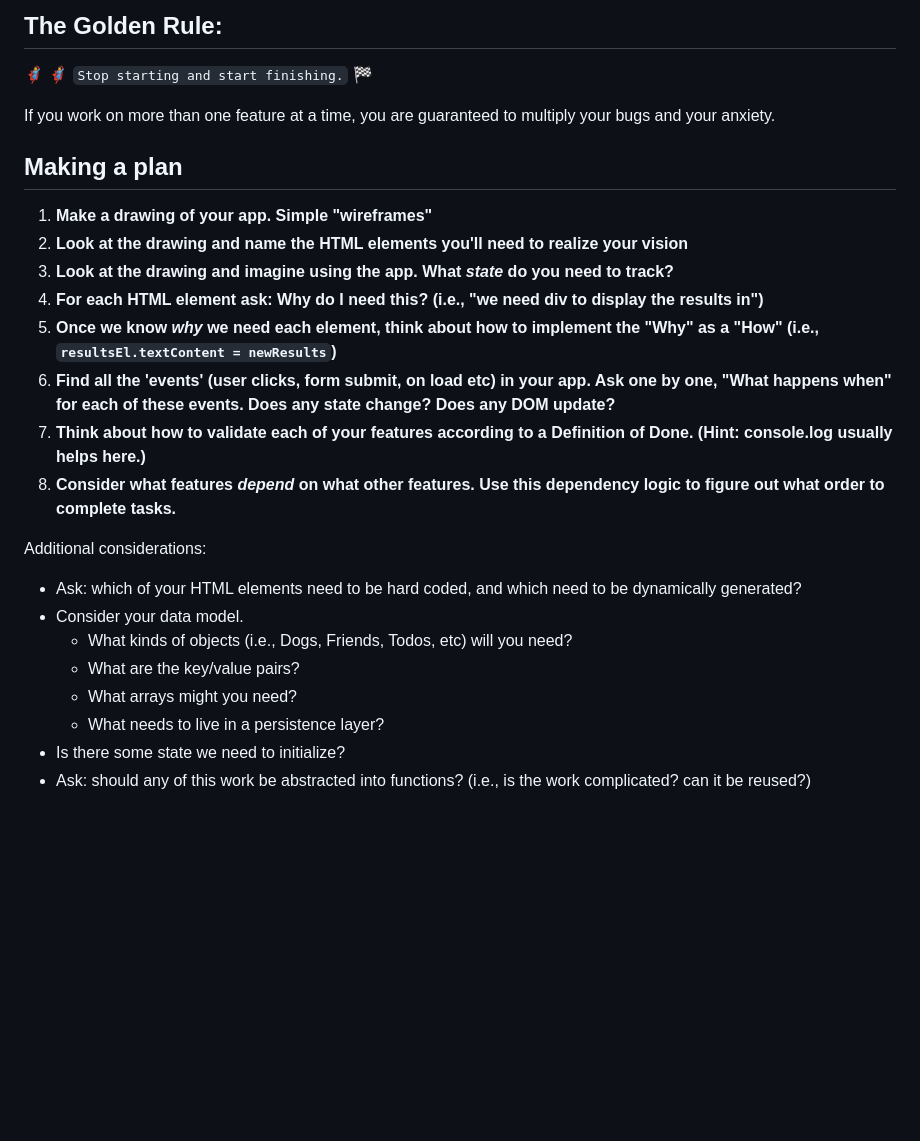
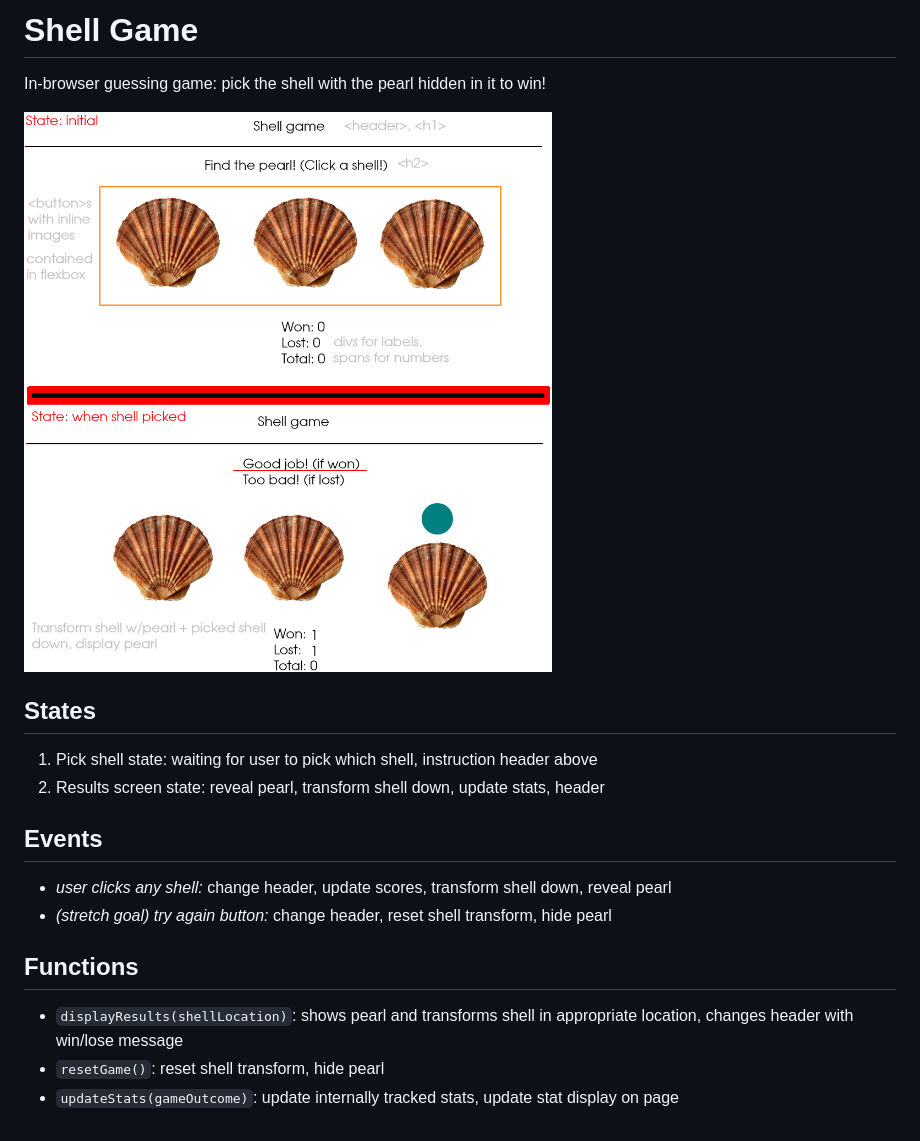
Before and after one commit to zhaoak/shell-game, a Markdown page: README.md, the part around the change. Drawn GitHub-style; pictures changed too: shellgame-wireframe.png (added); blank space fills up the shorter version.

Commit message:
added shell image asset, plan in readme with wireframe

```diff
--- a/README.md
+++ b/README.md
@@ -1,27 +1,21 @@
-## The Golden Rule:
+# Shell Game
 
-🦸 🦸‍♂️ `Stop starting and start finishing.` 🏁
+In-browser guessing game: pick the shell with the pearl hidden in it to win!
 
-If you work on more than one feature at a time, you are guaranteed to multiply your bugs and your anxiety.
+![wireframe diagram for shell game](shellgame-wireframe.png)
 
-## Making a plan
+## States
 
-1. **Make a drawing of your app. Simple "wireframes"**
-1. **Look at the drawing and name the HTML elements you'll need to realize your vision**
-1. **Look at the drawing and imagine using the app. What _state_ do you need to track?**
-1. **For each HTML element ask: Why do I need this? (i.e., "we need div to display the results in")**
-1. **Once we know _why_ we need each element, think about how to implement the "Why" as a "How" (i.e., `resultsEl.textContent = newResults`)**
-1. **Find all the 'events' (user clicks, form submit, on load etc) in your app. Ask one by one, "What happens when" for each of these events. Does any state change? Does any DOM update?**
-1. **Think about how to validate each of your features according to a Definition of Done. (Hint: console.log usually helps here.)**
-1. **Consider what features _depend_ on what other features. Use this dependency logic to figure out what order to complete tasks.**
+1. Pick shell state: waiting for user to pick which shell, instruction header above
+2. Results screen state: reveal pearl, transform shell down, update stats, header
 
-Additional considerations:
+## Events
 
--   Ask: which of your HTML elements need to be hard coded, and which need to be dynamically generated?
--   Consider your data model.
-    -   What kinds of objects (i.e., Dogs, Friends, Todos, etc) will you need?
-    -   What are the key/value pairs?
-    -   What arrays might you need?
-    -   What needs to live in a persistence layer?
--   Is there some state we need to initialize?
--   Ask: should any of this work be abstracted into functions? (i.e., is the work complicated? can it be reused?)
+-   _user clicks any shell:_ change header, update scores, transform shell down, reveal pearl
+-   _(stretch goal) try again button:_ change header, reset shell transform, hide pearl
+
+## Functions
+
+-   `displayResults(shellLocation)`: shows pearl and transforms shell in appropriate location, changes header with win/lose message
+-   `resetGame()`: reset shell transform, hide pearl
+-   `updateStats(gameOutcome)`: update internally tracked stats, update stat display on page
```
Also changed, not shown: assets/shell.png (added).
